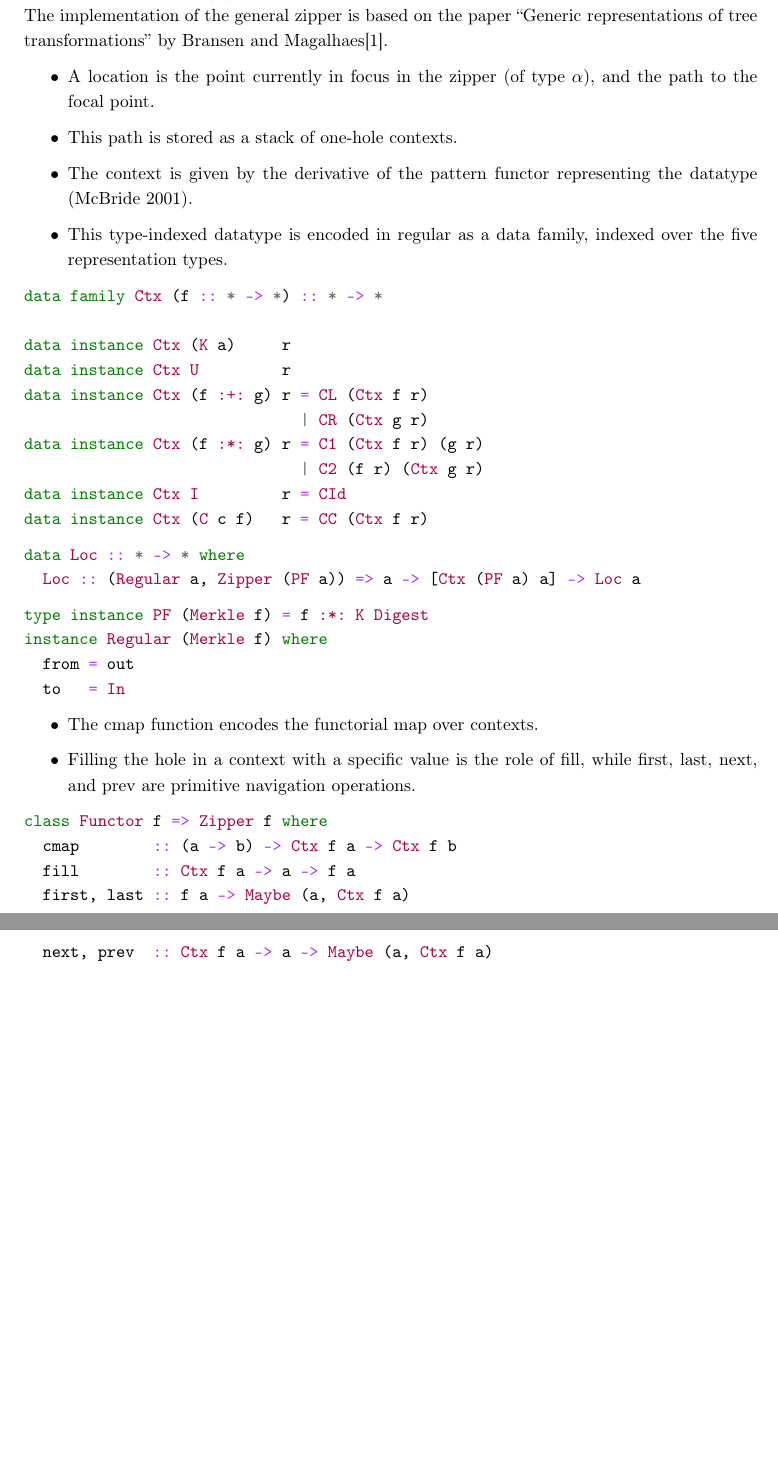
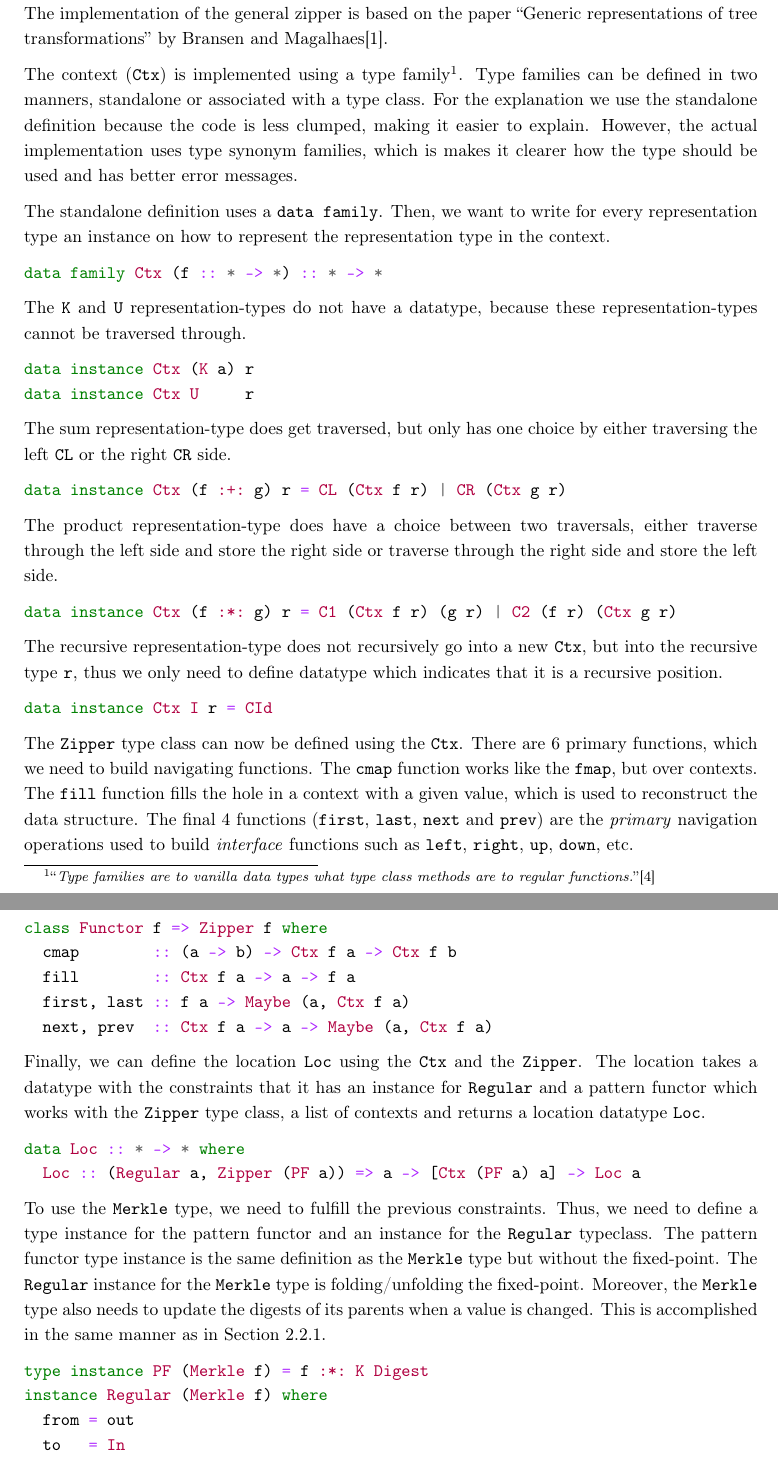
Before and after one commit to jortvangorkum/thesis-paper, a LaTeX thesis (main.tex, which reads sections/appendix.tex, sections/generic_implementation/generic_zipper.tex): two parts of pages 20 and 21 of 32 before the commit and two parts of pages 19 and 20 of 29 after it, joined at a grey line, cut so that both start at the same text, the shorter picture padded with empty space. Compiled offline with pdfLaTeX.

Commit message:
Finished generic zipper

```diff
--- a/sections/appendix.tex
+++ b/sections/appendix.tex
@@ -92,3 +21,0 @@ data instance Ctx I r = CId
-data instance Ctx (C c f) r = CC (Ctx f r)
-data instance Ctx (S s f) r = CS (Ctx f r)
-\end{minted}
--- a/sections/generic_implementation/generic_zipper.tex
+++ b/sections/generic_implementation/generic_zipper.tex
@@ -8,42 +8,40 @@ For the implementation of a generic zipper, we need to define
 \end{enumerate*}
 The implementation of the general zipper is based on the paper \citetitle{bransen2013generic} by \citeauthor{bransen2013generic}\cite{bransen2013generic}.
 
-\begin{itemize}
-  \item A location is the point currently in focus in the zipper (of type $\alpha$), and the path to the focal point.
-  \item This path is stored as a stack of one-hole contexts.
-  \item The context is given by the derivative of the pattern functor representing the datatype (McBride 2001).
-  \item This type-indexed datatype is encoded in regular as a data family, indexed over the five representation types.
-\end{itemize}
+The context (\texttt{Ctx}) is implemented using a type family\footnote{``\textit{Type families are to vanilla data types what type class methods are to regular functions.}''\cite{haskellwiki2022typefamilies}}. Type families can be defined in two manners, standalone or associated with a type class. For the explanation we use the standalone definition because the code is less clumped, making it easier to explain. However, the actual implementation uses type synonym families, which is makes it clearer how the type should be used and has better error messages.
+
+The standalone definition uses a \inlinehaskell{data family}. Then, we want to write for every representation type an instance on how to represent the representation type in the context.
 
 \begin{minted}{haskell}
 data family Ctx (f :: * -> *) :: * -> *
-
-data instance Ctx (K a)     r
-data instance Ctx U         r
-data instance Ctx (f :+: g) r = CL (Ctx f r)
-                              | CR (Ctx g r)
-data instance Ctx (f :*: g) r = C1 (Ctx f r) (g r)
-                              | C2 (f r) (Ctx g r)
-data instance Ctx I         r = CId
-data instance Ctx (C c f)   r = CC (Ctx f r)
 \end{minted}
 
+The \texttt{K} and \texttt{U} representation-types do not have a datatype, because these representation-types cannot be traversed through.
+
 \begin{minted}{haskell}
-data Loc :: * -> * where
-  Loc :: (Regular a, Zipper (PF a)) => a -> [Ctx (PF a) a] -> Loc a
+data instance Ctx (K a) r
+data instance Ctx U     r
 \end{minted}
 
+The sum representation-type does get traversed, but only has one choice by either traversing the left \inlinehaskell{CL} or the right \inlinehaskell{CR} side.
+
 \begin{minted}{haskell}
-type instance PF (Merkle f) = f :*: K Digest
-instance Regular (Merkle f) where
-  from = out
-  to   = In
+data instance Ctx (f :+: g) r = CL (Ctx f r) | CR (Ctx g r)
 \end{minted}
 
-\begin{itemize}
-  \item The cmap function encodes the functorial map over contexts.
-  \item Filling the hole in a context with a specific value is the role of fill, while first, last, next, and prev are primitive navigation operations.
-\end{itemize}
+The product representation-type does have a choice between two traversals, either traverse through the left side and store the right side or traverse through the right side and store the left side.
+
+\begin{minted}{haskell}
+data instance Ctx (f :*: g) r = C1 (Ctx f r) (g r) | C2 (f r) (Ctx g r)
+\end{minted}
+
+The recursive representation-type does not recursively go into a new \texttt{Ctx}, but into the recursive type \texttt{r}, thus we only need to define datatype which indicates that it is a recursive position.
+
+\begin{minted}{haskell}
+data instance Ctx I r = CId
+\end{minted}
+
+The \texttt{Zipper} type class can now be defined using the \texttt{Ctx}. There are 6 primary functions, which we need to build navigating functions. The \texttt{cmap} function works like the \texttt{fmap}, but over contexts. The \texttt{fill} function fills the hole in a context with a given value, which is used to reconstruct the data structure. The final 4 functions (\texttt{first}, \texttt{last}, \texttt{next} and \texttt{prev}) are the \textit{primary} navigation operations used to build \textit{interface} functions such as \texttt{left}, \texttt{right}, \texttt{up}, \texttt{down}, etc.
 
 \begin{minted}{haskell}
 class Functor f => Zipper f where
@@ -52,3 +50,19 @@ class Functor f => Zipper f where
   first, last :: f a -> Maybe (a, Ctx f a)
   next, prev  :: Ctx f a -> a -> Maybe (a, Ctx f a)
 \end{minted}
+
+Finally, we can define the location \texttt{Loc} using the \texttt{Ctx} and the \texttt{Zipper}. The location takes a datatype with the constraints that it has an instance for \texttt{Regular} and a pattern functor which works with the \texttt{Zipper} type class, a list of contexts and returns a location datatype \texttt{Loc}.
+
+\begin{minted}{haskell}
+data Loc :: * -> * where
+  Loc :: (Regular a, Zipper (PF a)) => a -> [Ctx (PF a) a] -> Loc a
+\end{minted}
+
+To use the \texttt{Merkle} type, we need to fulfill the previous constraints. Thus, we need to define a type instance for the pattern functor and an instance for the \texttt{Regular} typeclass. The pattern functor type instance is the same definition as the \texttt{Merkle} type but without the fixed-point. The \texttt{Regular} instance for the \texttt{Merkle} type is folding/unfolding the fixed-point. Moreover, the \texttt{Merkle} type also needs to update the digests of its parents when a value is changed. This is accomplished in the same manner as in Section \ref*{subsec-zipper-treeh}.
+
+\begin{minted}{haskell}
+type instance PF (Merkle f) = f :*: K Digest
+instance Regular (Merkle f) where
+  from = out
+  to   = In
+\end{minted}
```
Also changed, not shown: references.bib (+8 -0 lines), sections/specific_implementation/zipper.tex (+1 -1 lines), main.pdf, sections/appendix.tex (70 more changed lines).
